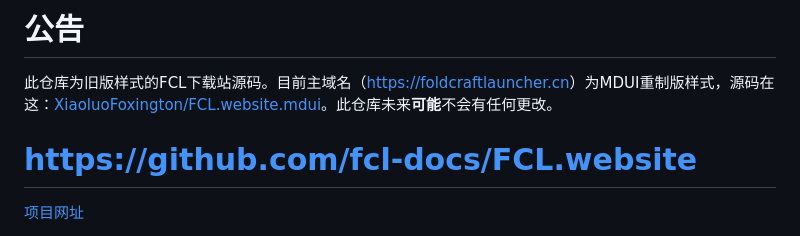
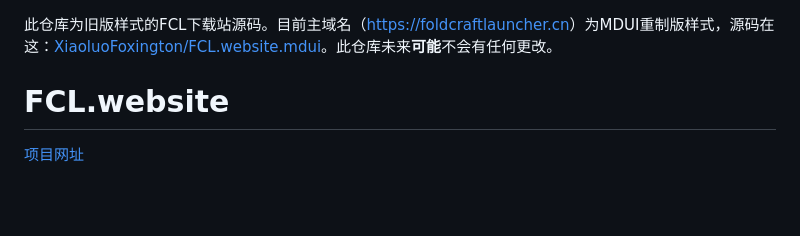
Before and after one commit to fcl-docs/FCL.website, a Markdown page: README.md, the part around the change. Rendered like a GitHub page; blank space fills up the shorter version.

```diff
--- a/README.md
+++ b/README.md
@@ -1,8 +1,6 @@
-# 公告
-
 此仓库为旧版样式的FCL下载站源码。目前主域名（[https://foldcraftlauncher.cn](https://foldcraftlauncher.cn)）为MDUI重制版样式，源码在这：[XiaoluoFoxington/FCL.website.mdui](https://github.com/XiaoluoFoxington/FCL.website.mdui)。此仓库未来**可能**不会有任何更改。
 
-# https://github.com/fcl-docs/FCL.website
+# FCL.website
 
 [项目网址](https://old.foldcraftlauncher.cn)
 
```
